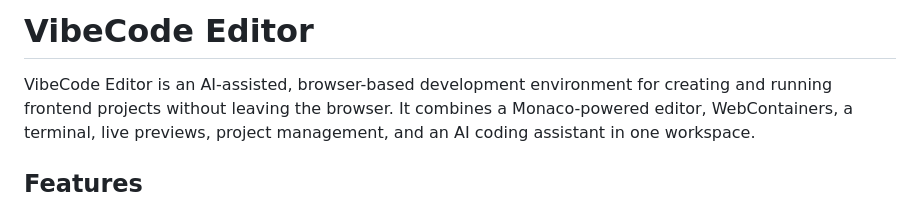
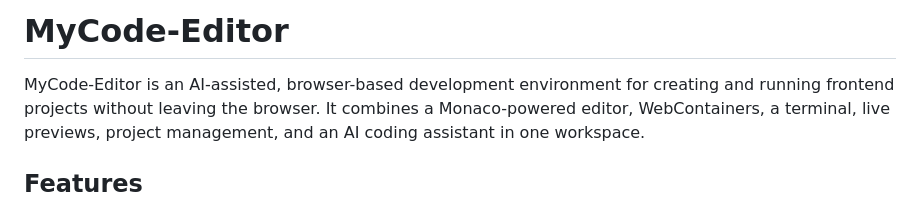
Before and after one commit to Priyanshusriv023/MyCode-Editor, a Markdown page: README.md, the part around the change. GitHub-like rendering.

```diff
--- a/README.md
+++ b/README.md
@@ -1,6 +1,6 @@
-# VibeCode Editor
+# MyCode-Editor
 
-VibeCode Editor is an AI-assisted, browser-based development environment for
+MyCode-Editor is an AI-assisted, browser-based development environment for
 creating and running frontend projects without leaving the browser. It combines
 a Monaco-powered editor, WebContainers, a terminal, live previews, project
 management, and an AI coding assistant in one workspace.
```
